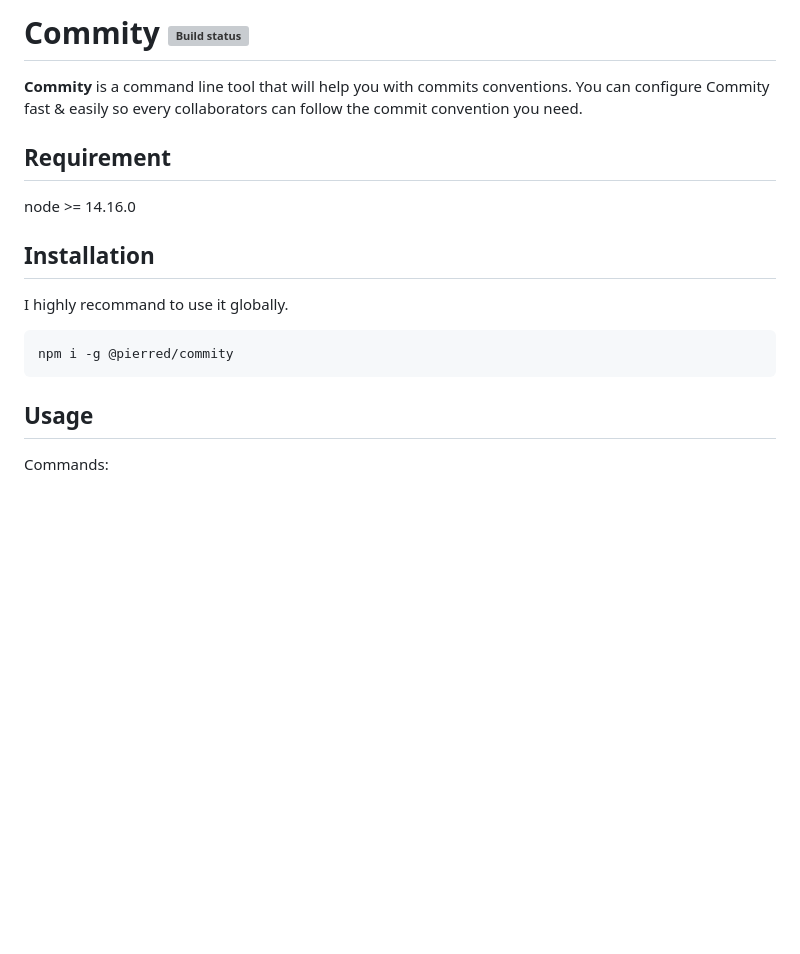
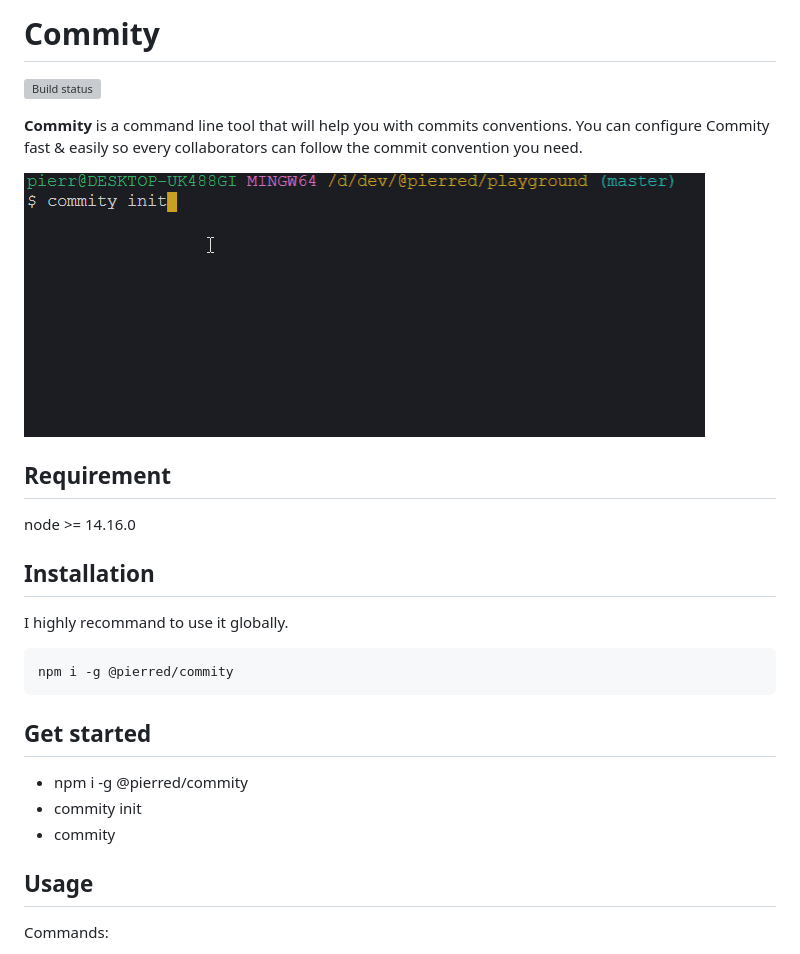
Before and after one commit to PierreDemailly/commity, a Markdown page: README.md, the part around the change printed below. Drawn GitHub-style; pictures changed too: commity.gif (added); blank space fills up the shorter version; grey boxes are pictures that could not be loaded.

```diff
--- a/README.md
+++ b/README.md
@@ -1,7 +1,11 @@
-# Commity [![Build status](https://travis-ci.org/PierreDemailly/commity.svg?branch=develop)](https://travis-ci.org/PierreDemailly/commity)
+# Commity
+
+[![Build status](https://travis-ci.org/PierreDemailly/commity.svg?branch=develop)](https://travis-ci.org/PierreDemailly/commity)
 
 **Commity** is a command line tool that will help you with commits conventions.
 You can configure Commity fast & easily so every collaborators can follow the commit convention you need.
+
+<img src="./commity.gif" width="681" alt="usage screenshot">
 
 ## Requirement
 
@@ -12,6 +16,12 @@ node >= 14.16.0
 I highly recommand to use it globally.
 
     npm i -g @pierred/commity
+
+## Get started
+
++ npm i -g @pierred/commity
++ commity init
++ commity
 
 ## Usage
 
```
Also changed, not shown: other parts of README.md (+1 -1 lines), 1 other file.
